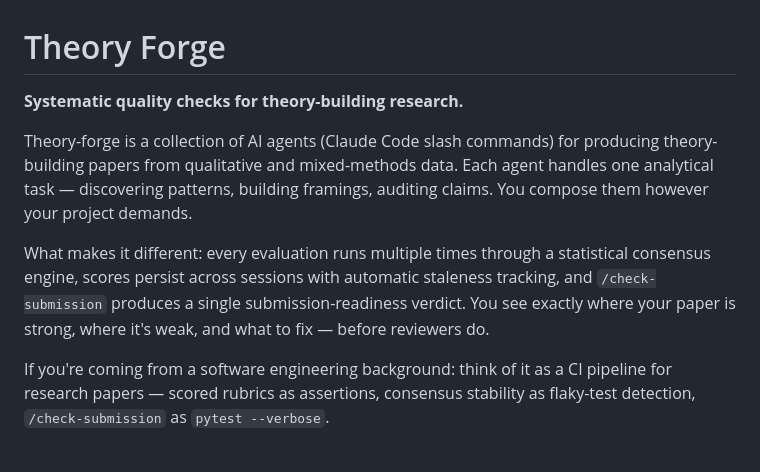
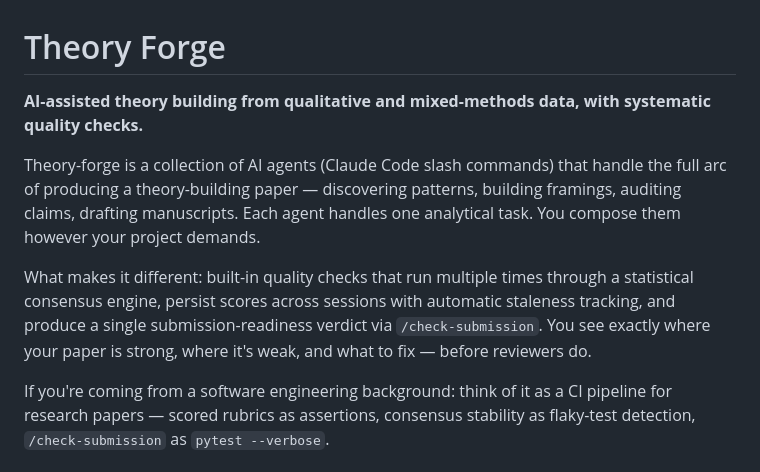
Before and after one commit to mattbeane/theory-forge, a Markdown page: README.md, the part around the change. Rendered like a GitHub page.

Commit message:
Fix README tagline: theory-forge is the pipeline, quality checks are a feature
Co-Authored-By: Claude Opus 4.6 <noreply@anthropic.com>

```diff
--- a/README.md
+++ b/README.md
@@ -1,10 +1,10 @@
 # Theory Forge
 
-**Systematic quality checks for theory-building research.**
+**AI-assisted theory building from qualitative and mixed-methods data, with systematic quality checks.**
 
-Theory-forge is a collection of AI agents (Claude Code slash commands) for producing theory-building papers from qualitative and mixed-methods data. Each agent handles one analytical task — discovering patterns, building framings, auditing claims. You compose them however your project demands.
+Theory-forge is a collection of AI agents (Claude Code slash commands) that handle the full arc of producing a theory-building paper — discovering patterns, building framings, auditing claims, drafting manuscripts. Each agent handles one analytical task. You compose them however your project demands.
 
-What makes it different: every evaluation runs multiple times through a statistical consensus engine, scores persist across sessions with automatic staleness tracking, and `/check-submission` produces a single submission-readiness verdict. You see exactly where your paper is strong, where it's weak, and what to fix — before reviewers do.
+What makes it different: built-in quality checks that run multiple times through a statistical consensus engine, persist scores across sessions with automatic staleness tracking, and produce a single submission-readiness verdict via `/check-submission`. You see exactly where your paper is strong, where it's weak, and what to fix — before reviewers do.
 
 If you're coming from a software engineering background: think of it as a CI pipeline for research papers — scored rubrics as assertions, consensus stability as flaky-test detection, `/check-submission` as `pytest --verbose`.
 
```
